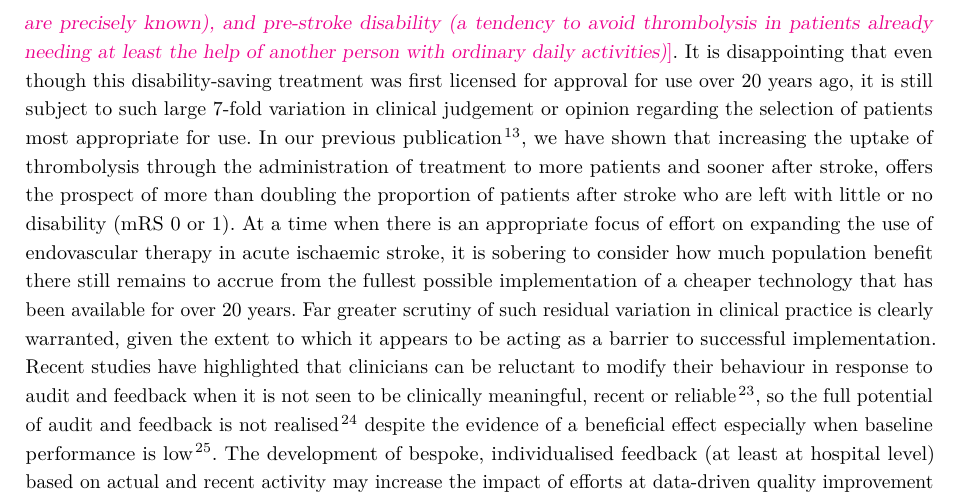
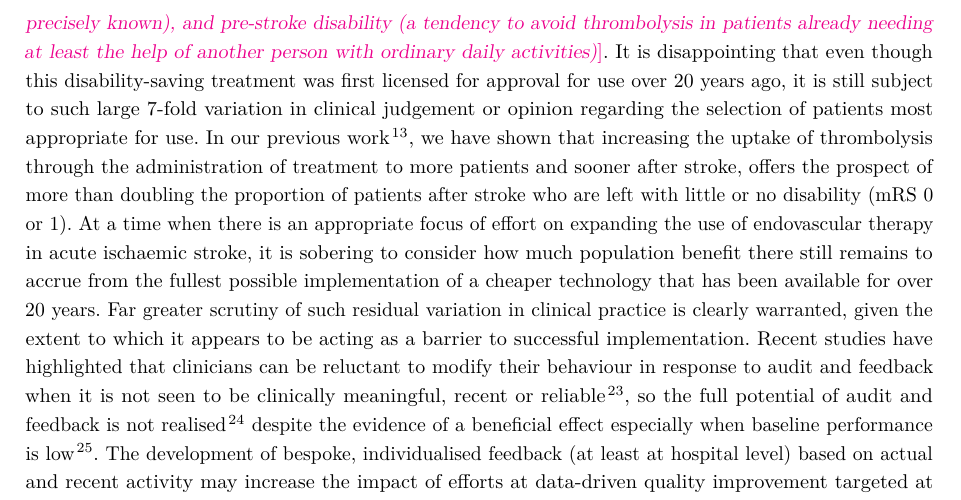
Before and after one commit to samuel-book/overleaf_shap_paper_1_long, a LaTeX document (main.tex, which reads sections/6_discussion.tex): part of page 14 of 49, cut so that both start at the same text. Compiled offline with pdfLaTeX.

Commit message:
Updates from Overleaf

```diff
--- a/sections/6_discussion.tex
+++ b/sections/6_discussion.tex
@@ -18,7 +18,7 @@ Another way of showing variation between units was to use artificial patients. A
 
 This novel tool examines and understands between-hospital variation in clinical decision making in the acute stroke setting. The application of this tool is not restricted to stroke, or to England and Wales. It can be applied to any clinical decision where there is routinely collected data that quantifies the patients pathway up to the point of the decision, and the features represent a sufficient quantity of the information that clinicians use to make their decision.
 
-The use of mega-datasets such as SSNAP to understand sources of variation in clinical practice between large number of acute stroke centres across the UK presents a unique opportunity to understand the specific influences behind the significant residual between-hospital variation in thrombolysis use.  In particular, it allows national quality improvement projects such as SSNAP to counter one of the most common objections raised to comparative audit: that the patients presenting to any one particular site are in some way unique, thereby accounting for most of the variation in clinical quality between that site and all the others – what, informly, has been termed the `special hospital fallacy'. Although the patient-mix does vary between hospitals, and will contribute to the thrombolysis use achievable by an individual hospital (our previous work identifying the need for individual hospital thrombolysis rate targets of between n and n\%), the majority (58\%) of between-hospital variation is accounted for by hospital-level rather than patient-level factors. \kpFIXME{Check if this sentence can be improved}Another strength of the dataset is its richness. When the observed thrombolysis rate at each hospital is compared to the predicted thrombolysis rate, less than 3\% residual variation remains – suggesting that no more than 3\% of variation in thrombolysis use can be accounted for by factors that are not already measured in the national registry, it contains the data that is needed for thrombolysis decisions. \kpFIXME{[may have to lose this as from the removed subgroup analysis:] A far greater proportion of variation in clinical practice is accounted for by the hospital/team’s own approach to non-ideal features in patients presenting with acute ischaemic stroke – principally stroke severity (a disposition to avoid thrombolysis in patients outside the NIHSS range 10-25), an estimated rather than a precisely-reported onset time (an inclination to avoid thrombolysis unless all the timings are precisely known), and pre-stroke disability (a tendency to avoid thrombolysis in patients already needing at least the help of another person with ordinary daily activities)}. It is disappointing that even though this disability-saving treatment was first licensed for approval for use over 20 years ago, it is still subject to such large 7-fold variation in clinical judgement or opinion regarding the selection of patients most appropriate for use. In our previous publication \cite{allen_using_2022}, we have shown that increasing the uptake of thrombolysis through the administration of treatment to more patients and sooner after stroke, offers the prospect of more than doubling the proportion of patients after stroke who are left with little or no disability (mRS 0 or 1). At a time when there is an appropriate focus of effort on expanding the use of endovascular therapy in acute ischaemic stroke, it is sobering to consider how much population benefit there still remains to accrue from the fullest possible implementation of a cheaper technology that has been available for over 20 years. Far greater scrutiny of such residual variation in clinical practice is clearly warranted, given the extent to which it appears to be acting as a barrier to successful implementation. Recent studies have highlighted that clinicians can be reluctant to modify their behaviour in response to audit and feedback when it is not seen to be clinically meaningful, recent or reliable \cite{bekker_give_2022}, so the full potential of audit and feedback is not realised \cite{foy_revitalising_2020} despite the evidence of a beneficial effect especially when baseline performance is low \cite{ivers_audit_2012}. The development of bespoke, individualised feedback (at least at hospital level) based on actual and recent activity may increase the impact of efforts at data-driven quality improvement targeted at increasing overall uptake of thrombolysis through reducing variation.
+The use of mega-datasets such as SSNAP to understand sources of variation in clinical practice between large number of acute stroke centres across the UK presents a unique opportunity to understand the specific influences behind the significant residual between-hospital variation in thrombolysis use.  In particular, it allows national quality improvement projects such as SSNAP to counter one of the most common objections raised to comparative audit: that the patients presenting to any one particular site are in some way unique, thereby accounting for most of the variation in clinical quality between that site and all the others – what, informly, has been termed the `special hospital fallacy'. Although the patient-mix does vary between hospitals, and will contribute to the thrombolysis use achievable by an individual hospital (our previous work identifying the need for individual hospital thrombolysis rate targets of between n and n\%), the majority (58\%) of between-hospital variation is accounted for by hospital-level rather than patient-level factors. \kpFIXME{Check if this sentence can be improved}Another strength of the dataset is its richness. When the observed thrombolysis rate at each hospital is compared to the predicted thrombolysis rate, less than 3\% residual variation remains – suggesting that no more than 3\% of variation in thrombolysis use can be accounted for by factors that are not already measured in the national registry, it contains the data that is needed for thrombolysis decisions. \kpFIXME{[may have to lose this as from the removed subgroup analysis:] A far greater proportion of variation in clinical practice is accounted for by the hospital/team’s own approach to non-ideal features in patients presenting with acute ischaemic stroke – principally stroke severity (a disposition to avoid thrombolysis in patients outside the NIHSS range 10-25), an estimated rather than a precisely-reported onset time (an inclination to avoid thrombolysis unless all the timings are precisely known), and pre-stroke disability (a tendency to avoid thrombolysis in patients already needing at least the help of another person with ordinary daily activities)}. It is disappointing that even though this disability-saving treatment was first licensed for approval for use over 20 years ago, it is still subject to such large 7-fold variation in clinical judgement or opinion regarding the selection of patients most appropriate for use. In our previous work \cite{allen_using_2022}, we have shown that increasing the uptake of thrombolysis through the administration of treatment to more patients and sooner after stroke, offers the prospect of more than doubling the proportion of patients after stroke who are left with little or no disability (mRS 0 or 1). At a time when there is an appropriate focus of effort on expanding the use of endovascular therapy in acute ischaemic stroke, it is sobering to consider how much population benefit there still remains to accrue from the fullest possible implementation of a cheaper technology that has been available for over 20 years. Far greater scrutiny of such residual variation in clinical practice is clearly warranted, given the extent to which it appears to be acting as a barrier to successful implementation. Recent studies have highlighted that clinicians can be reluctant to modify their behaviour in response to audit and feedback when it is not seen to be clinically meaningful, recent or reliable \cite{bekker_give_2022}, so the full potential of audit and feedback is not realised \cite{foy_revitalising_2020} despite the evidence of a beneficial effect especially when baseline performance is low \cite{ivers_audit_2012}. The development of bespoke, individualised feedback (at least at hospital level) based on actual and recent activity may increase the impact of efforts at data-driven quality improvement targeted at increasing overall uptake of thrombolysis through reducing variation.
 
 %EXTRA DISCUSSION WORDS
 %We have shown a novel tool to examine and understand between-hospital variation in clinical decision making in the actue stroke setting. The application of this tool is not restricted to stroke, or the UK. It can be applied to any clinical decision where there is routinely collected data that quantifies the patients pathway up to the point of the decision, and represents a sufficient quantity of the information that the clinicians use.
```
